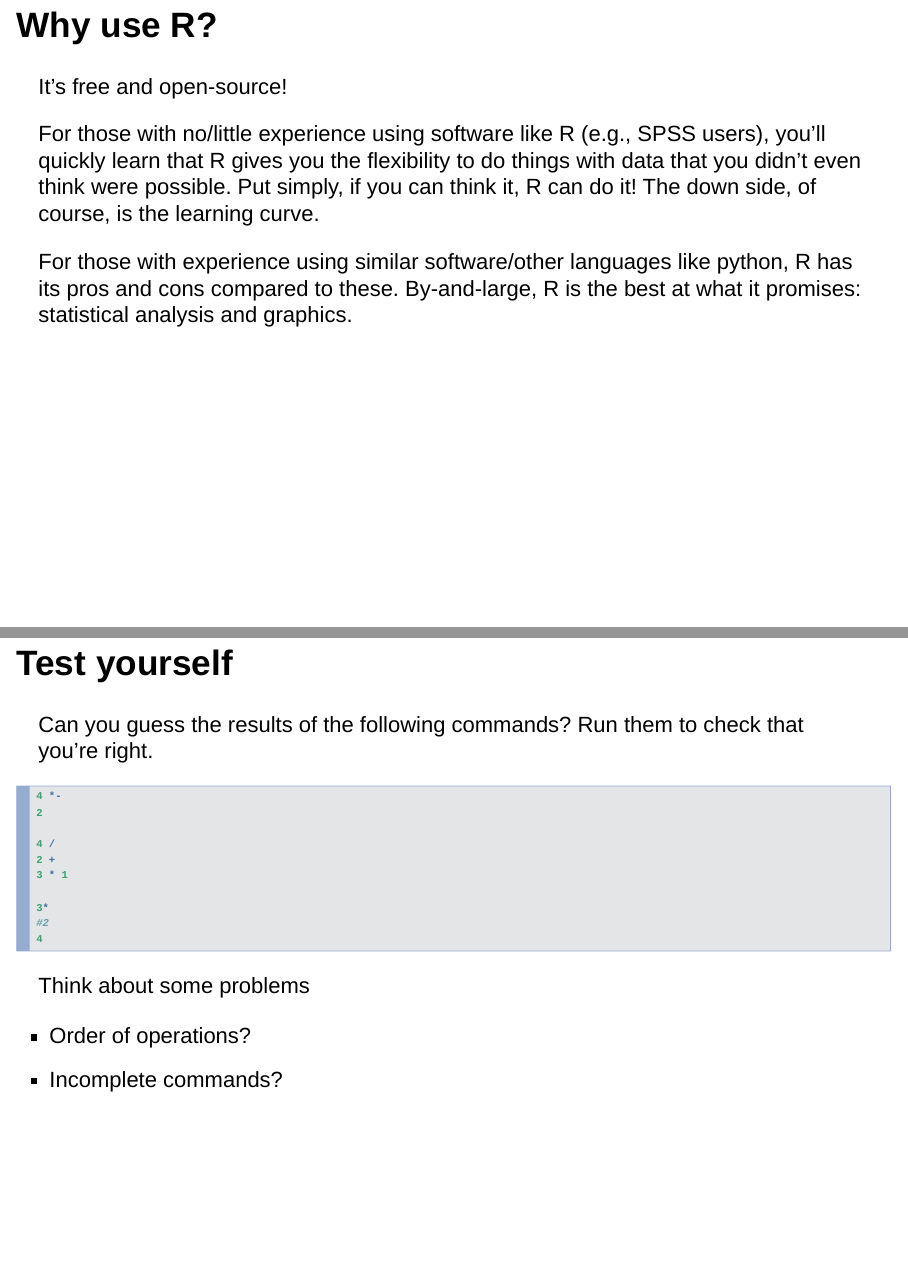
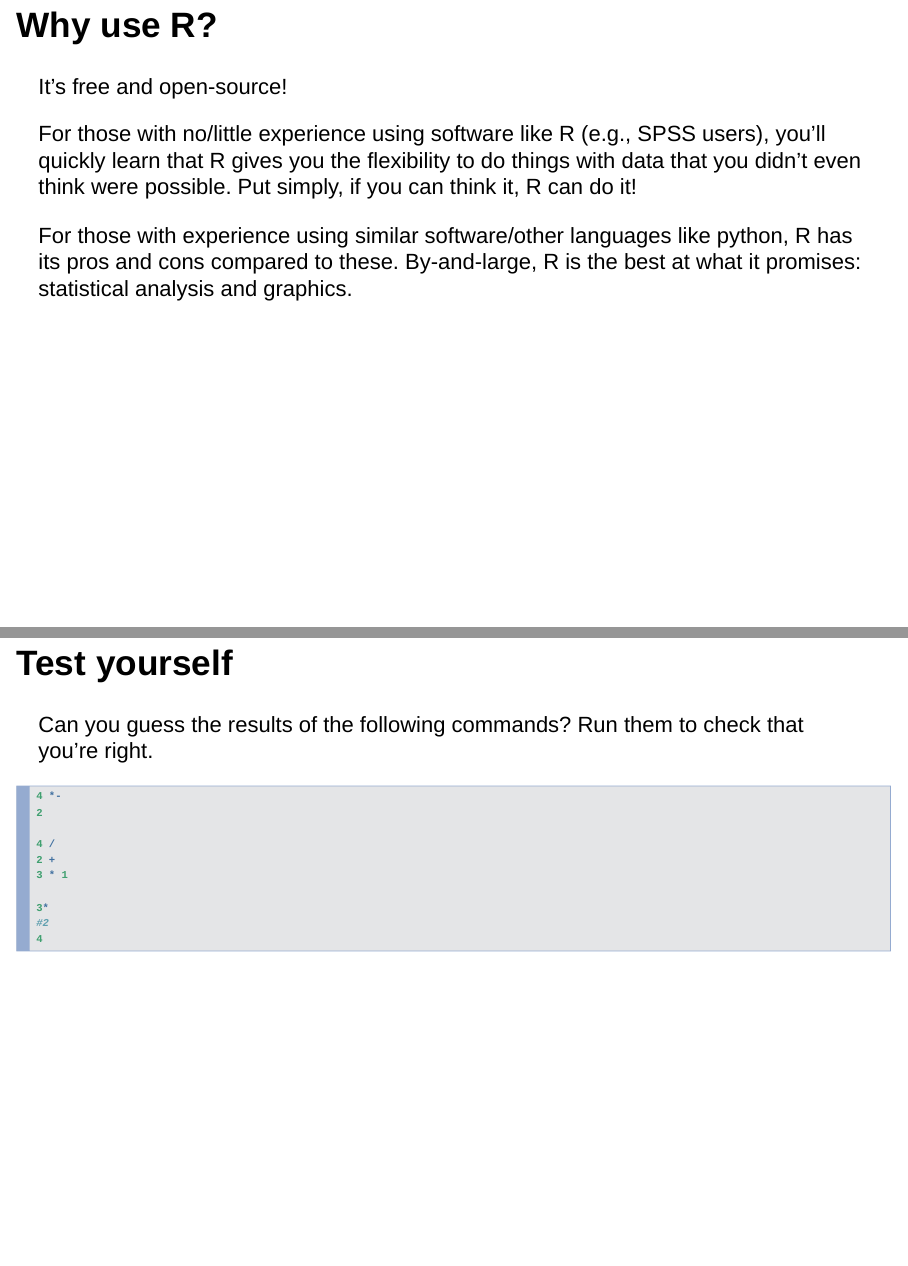
Before and after one commit to drsimonj/functional-science, an R Markdown document (Rmd/slides/using-R/getting-started.Rmd): pages 5 and 23 of 29 before the commit and pages 5 and 23 of 28 after it, joined at a grey line. Rendered offline with R 4.5, knitr and Pandoc, with nearby package versions; drawn as Slidy slides in place of the format the file asks for.

Commit message:
Minor updates

````diff
--- a/Rmd/slides/using-R/getting-started.Rmd
+++ b/Rmd/slides/using-R/getting-started.Rmd
@@ -26,7 +26,7 @@ Completely ‘code based’
 
 It’s free and open-source!
 
-For those with no/little experience using software like R (e.g., SPSS users), you’ll quickly learn that R gives you the flexibility to do things with data that you didn’t even think were possible. Put simply, if you can think it, R can do it! The down side, of course, is the learning curve.
+For those with no/little experience using software like R (e.g., SPSS users), you’ll quickly learn that R gives you the flexibility to do things with data that you didn’t even think were possible. Put simply, if you can think it, R can do it!
 
 For those with experience using similar software/other languages like python, R has its pros and cons compared to these. By-and-large, R is the best at what it promises: statistical analysis and graphics.
 
@@ -207,11 +207,6 @@ Can you guess the results of the following commands? Run them to check that you'
 
 ```
 
-Think about some problems
-
-- Order of operations?
-- Incomplete commands?
-
 ## Saving and opening your scripts
 
 Like anything, save your scripts regularly.
````
